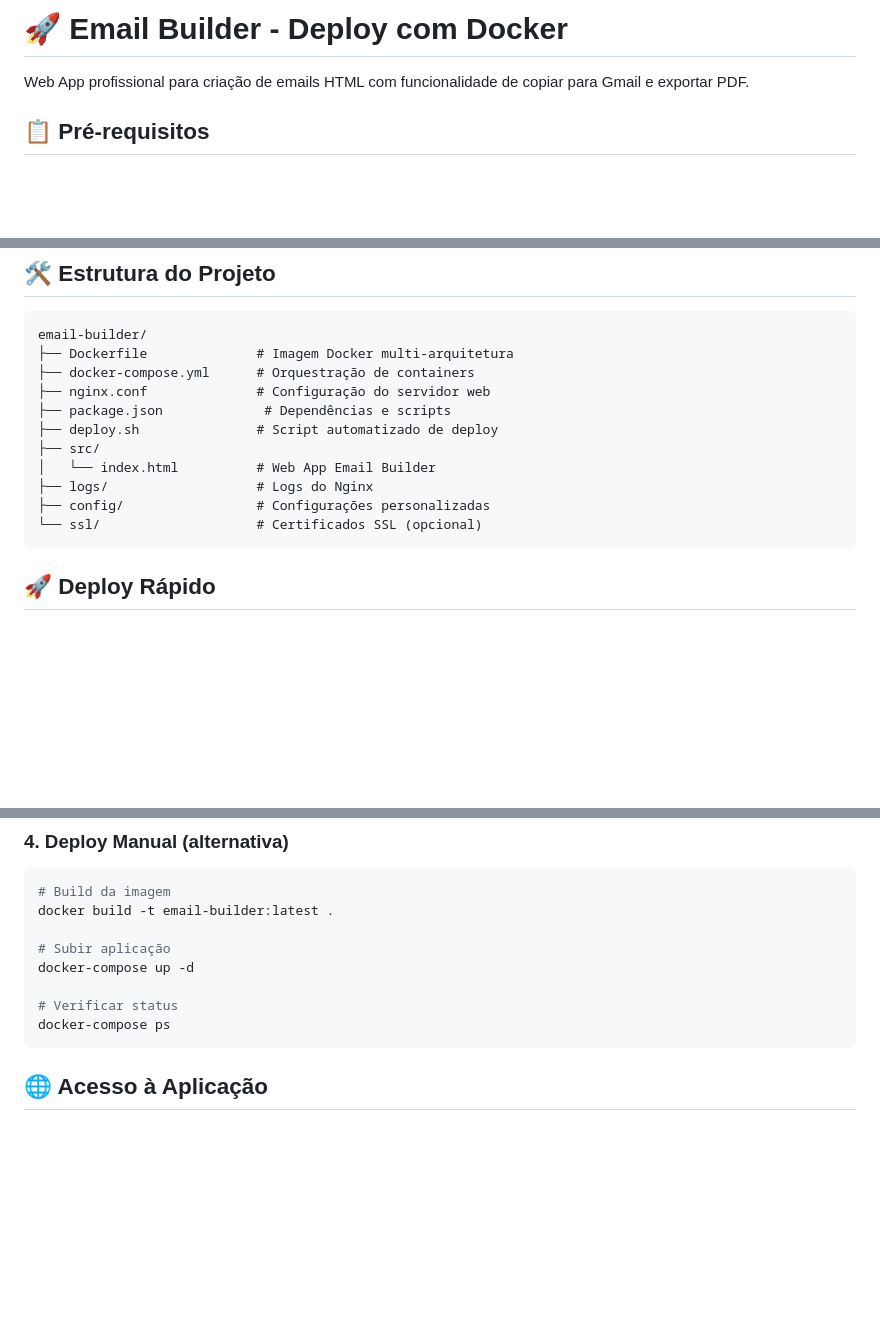
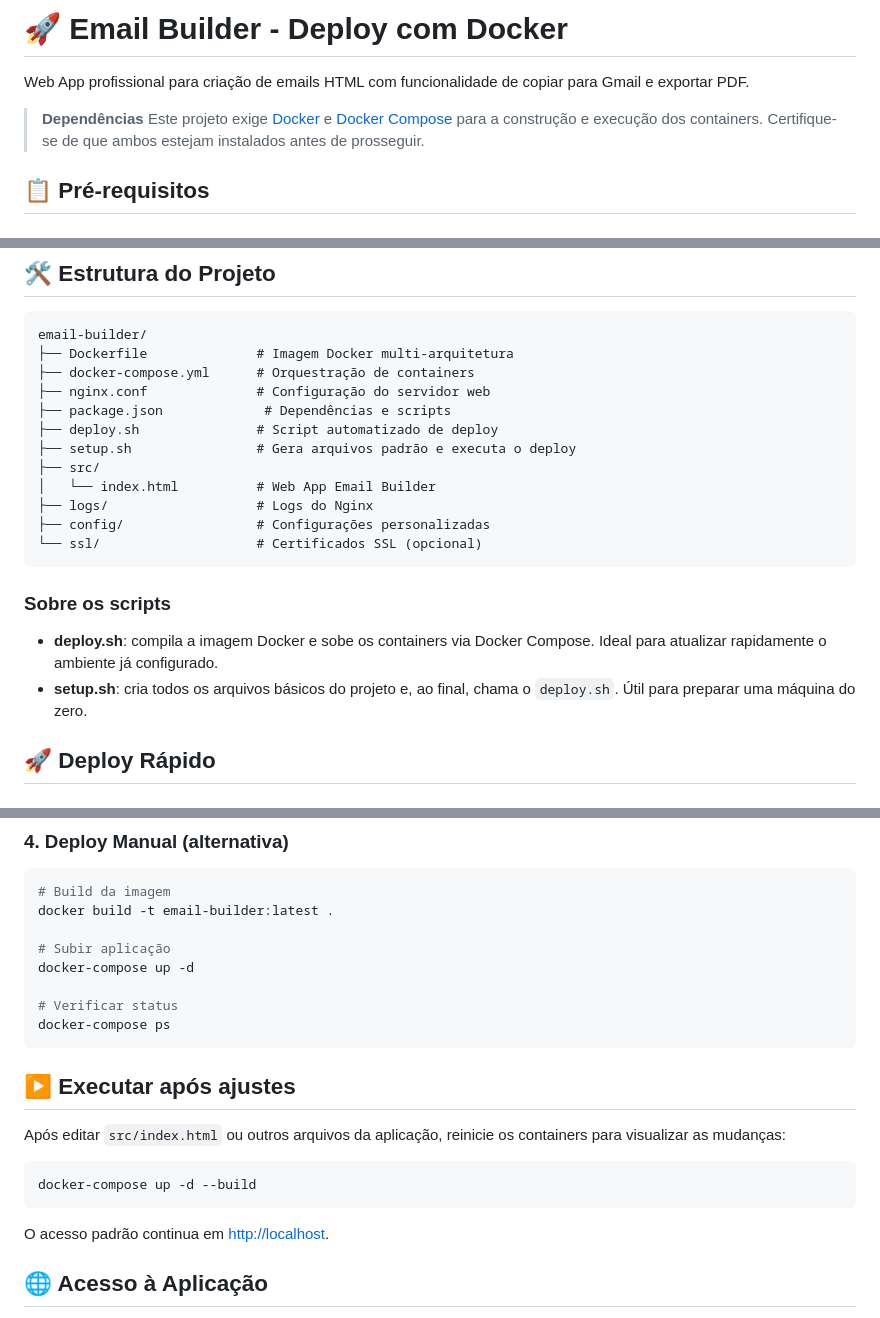
Before and after one commit to zebook-ia/asof-web-builder, a Markdown page: README.md, 3 parts joined by grey strips. Rendered like a GitHub page; blank space fills up the shorter version.

Commit message:
docs: clarify docker usage

````diff
--- a/README.md
+++ b/README.md
@@ -1,6 +1,12 @@
 # 🚀 Email Builder - Deploy com Docker
 
 Web App profissional para criação de emails HTML com funcionalidade de copiar para Gmail e exportar PDF.
+
+> **Dependências**
+> Este projeto exige [Docker](https://docs.docker.com/get-docker/) e
+> [Docker Compose](https://docs.docker.com/compose/) para a construção e
+> execução dos containers. Certifique-se de que ambos estejam instalados antes
+> de prosseguir.
 
 ## 📋 Pré-requisitos
 
@@ -41,12 +47,20 @@ email-builder/
 ├── nginx.conf              # Configuração do servidor web
 ├── package.json             # Dependências e scripts
 ├── deploy.sh               # Script automatizado de deploy
+├── setup.sh                # Gera arquivos padrão e executa o deploy
 ├── src/
 │   └── index.html          # Web App Email Builder
 ├── logs/                   # Logs do Nginx
 ├── config/                 # Configurações personalizadas
 └── ssl/                    # Certificados SSL (opcional)
 ```
+
+### Sobre os scripts
+
+- **deploy.sh**: compila a imagem Docker e sobe os containers via Docker
+  Compose. Ideal para atualizar rapidamente o ambiente já configurado.
+- **setup.sh**: cria todos os arquivos básicos do projeto e, ao final, chama o
+  `deploy.sh`. Útil para preparar uma máquina do zero.
 
 ## 🚀 Deploy Rápido
 
@@ -88,6 +102,16 @@ docker-compose up -d
 # Verificar status
 docker-compose ps
 ```
+
+## ▶️ Executar após ajustes
+
+Após editar `src/index.html` ou outros arquivos da aplicação, reinicie os
+containers para visualizar as mudanças:
+
+```bash
+docker-compose up -d --build
+```
+O acesso padrão continua em [http://localhost](http://localhost).
 
 ## 🌐 Acesso à Aplicação
 
````
